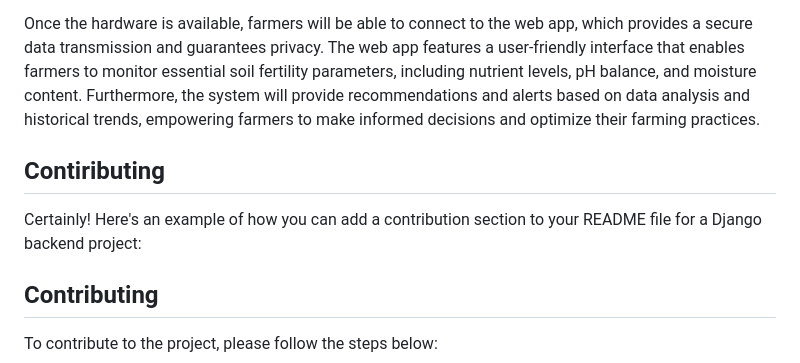
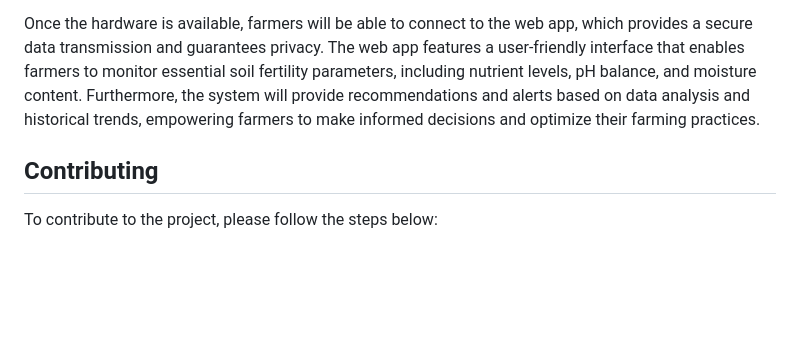
Before and after one commit to Nolulamo/AgriTrack, a Markdown page: README.md, the part around the change. Drawn GitHub-style; blank space fills up the shorter version.

```diff
--- a/README.md
+++ b/README.md
@@ -10,8 +10,6 @@ To utilize AgriTrack, farmers will eventually need to purchase the hardware kit
 Currently, AgriTrack is still in progress, and the hardware kit is not yet available for purchase. The development team is actively working on finalizing the hardware design and ensuring its compatibility with the system. We anticipate that the hardware kit will be released in the near future, allowing farmers to fully experience the benefits of AgriTrack.
 
 Once the hardware is available, farmers will be able to connect to the web app, which provides a secure data transmission and guarantees privacy. The web app features a user-friendly interface that enables farmers to monitor essential soil fertility parameters, including nutrient levels, pH balance, and moisture content. Furthermore, the system will provide recommendations and alerts based on data analysis and historical trends, empowering farmers to make informed decisions and optimize their farming practices.
-## Contiributing
-Certainly! Here's an example of how you can add a contribution section to your README file for a Django backend project:
 
 ## Contributing
 
```
